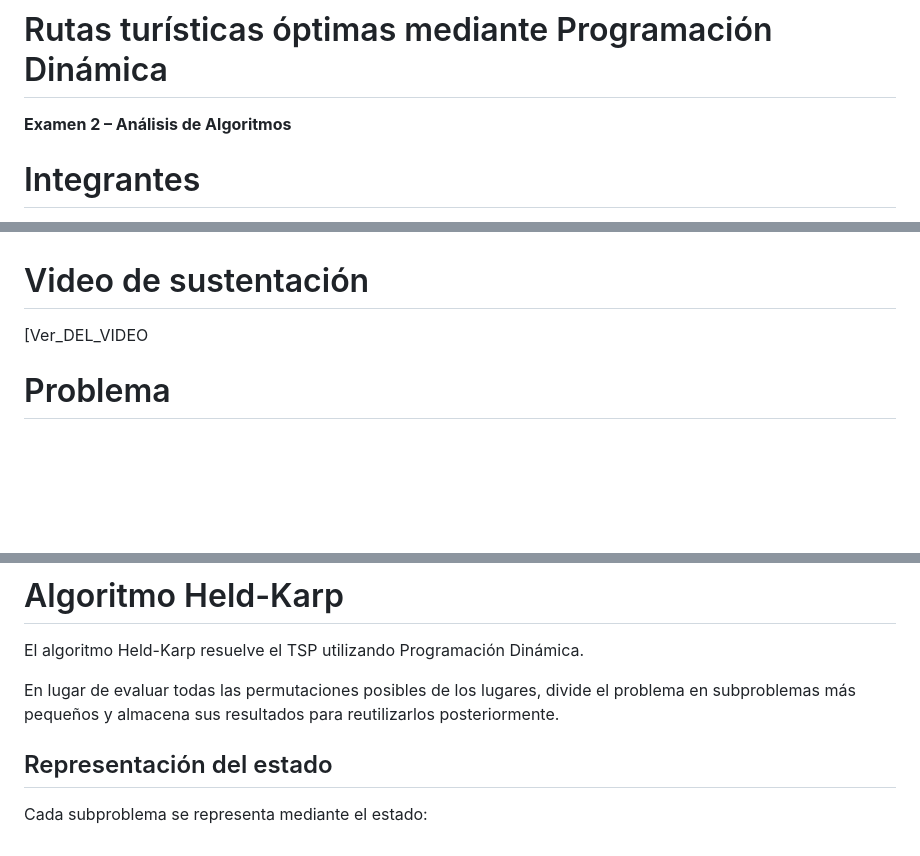
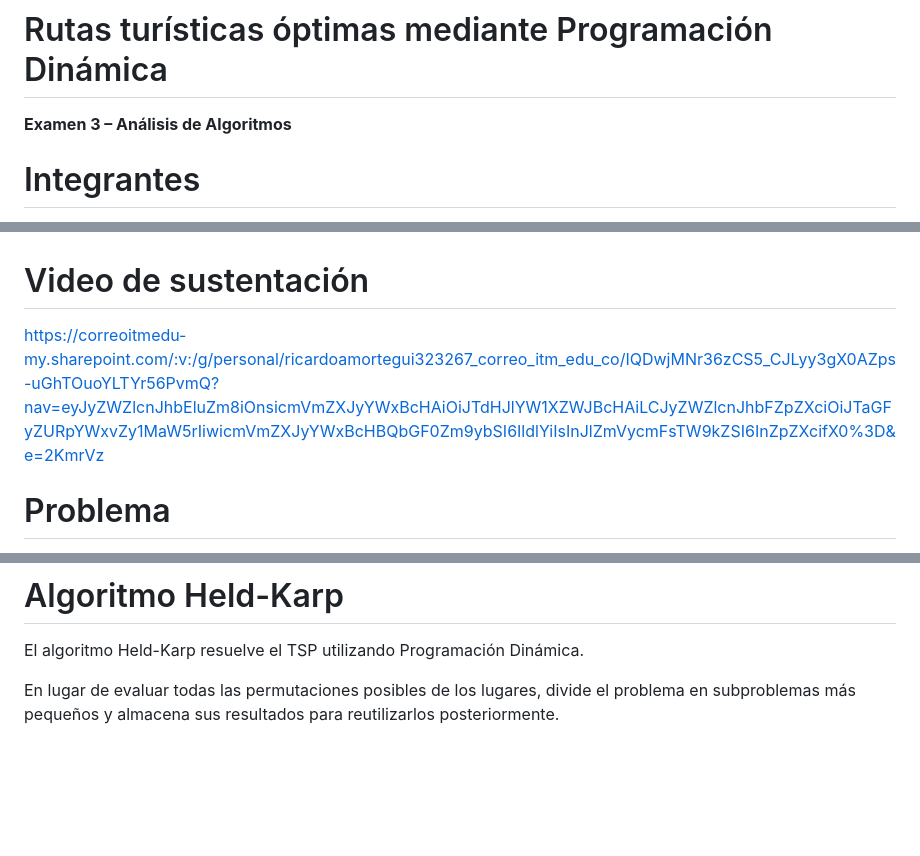
Before and after one commit to JuanessMC/analisis-algoritmos-tareas-grupo, a Markdown page: Examen 3/README.md, 3 parts joined by grey strips. Rendered like a GitHub page; blank space fills up the shorter version.

Commit message:
Update README with new exam details and video link

```diff
--- a/Examen 3/README.md
+++ b/Examen 3/README.md
@@ -1,6 +1,6 @@
 # Rutas turísticas óptimas mediante Programación Dinámica
 
-**Examen 2 – Análisis de Algoritmos**
+**Examen 3 – Análisis de Algoritmos**
 
 # Integrantes
 
@@ -15,7 +15,7 @@
 
 # Video de sustentación
 
-[Ver_DEL_VIDEO
+https://correoitmedu-my.sharepoint.com/:v:/g/personal/ricardoamortegui323267_correo_itm_edu_co/IQDwjMNr36zCS5_CJLyy3gX0AZps-uGhTOuoYLTYr56PvmQ?nav=eyJyZWZlcnJhbEluZm8iOnsicmVmZXJyYWxBcHAiOiJTdHJlYW1XZWJBcHAiLCJyZWZlcnJhbFZpZXciOiJTaGFyZURpYWxvZy1MaW5rIiwicmVmZXJyYWxBcHBQbGF0Zm9ybSI6IldlYiIsInJlZmVycmFsTW9kZSI6InZpZXcifX0%3D&e=2KmrVz
 
 # Problema
 
@@ -70,7 +70,3 @@ Las distancias se obtienen mediante rutas de conducción. Por esta razón, la di
 El algoritmo Held-Karp resuelve el TSP utilizando Programación Dinámica.
 
 En lugar de evaluar todas las permutaciones posibles de los lugares, divide el problema en subproblemas más pequeños y almacena sus resultados para reutilizarlos posteriormente.
-
-## Representación del estado
-
-Cada subproblema se representa mediante el estado:
```
